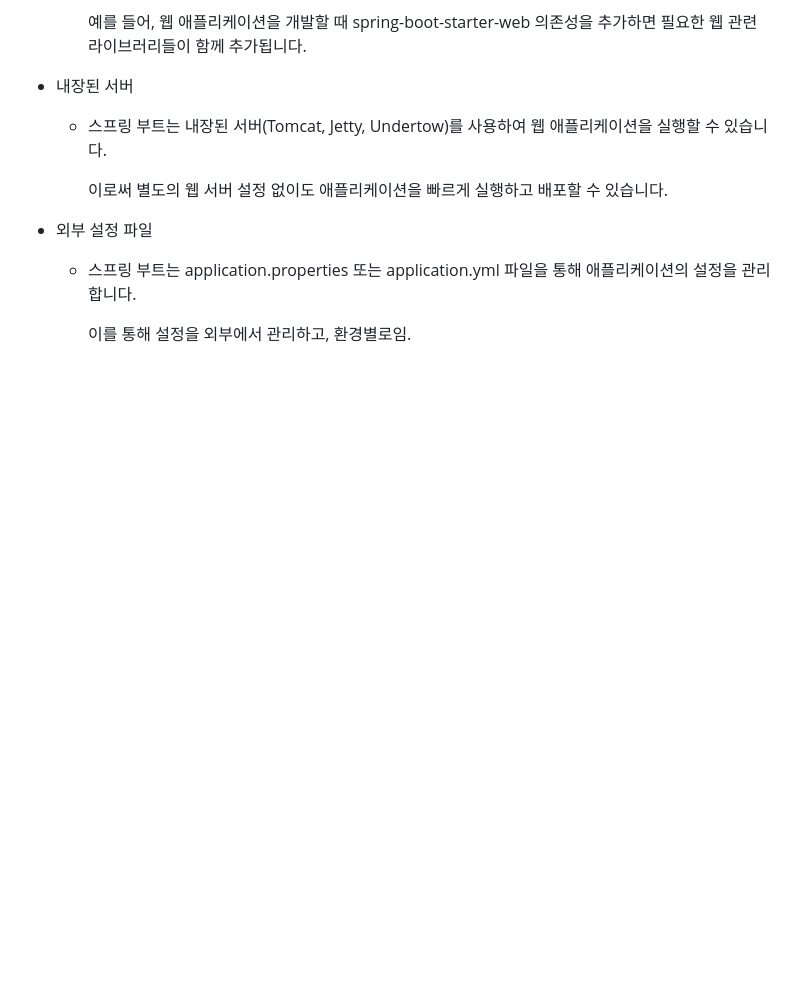
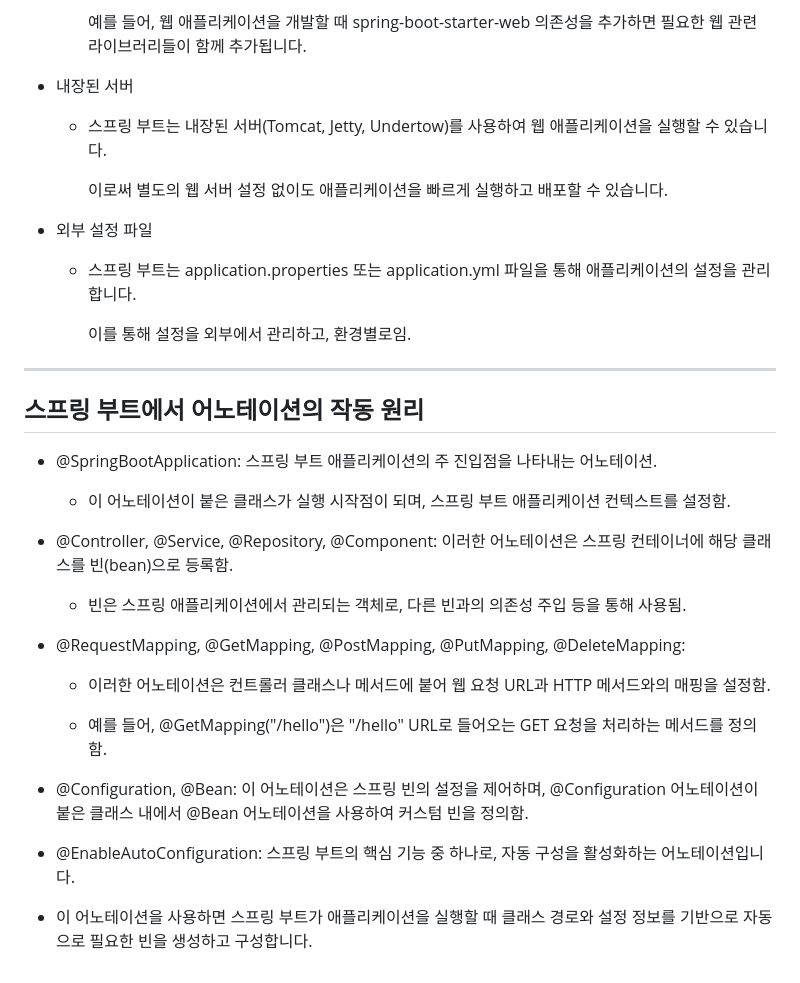
Before and after one commit to parkminseok56/Springboot, a Markdown page: README.md, the part around the change. GitHub-like rendering; blank space fills up the shorter version.

```diff
--- a/README.md
+++ b/README.md
@@ -57,3 +57,25 @@
     - 스프링 부트는 application.properties 또는 application.yml 파일을 통해 애플리케이션의 설정을 관리합니다.
 
       이를 통해 설정을 외부에서 관리하고, 환경별로임.
+
+-----------------------------------------------------
+##  스프링 부트에서 어노테이션의 작동 원리
+
+- @SpringBootApplication: 스프링 부트 애플리케이션의 주 진입점을 나타내는 어노테이션.
+
+    - 이 어노테이션이 붙은 클래스가 실행 시작점이 되며, 스프링 부트 애플리케이션 컨텍스트를 설정함.
+
+- @Controller, @Service, @Repository, @Component: 이러한 어노테이션은 스프링 컨테이너에 해당 클래스를 빈(bean)으로 등록함.
+
+    -  빈은 스프링 애플리케이션에서 관리되는 객체로, 다른 빈과의 의존성 주입 등을 통해 사용됨.
+
+- @RequestMapping, @GetMapping, @PostMapping, @PutMapping, @DeleteMapping:
+  - 이러한 어노테이션은 컨트롤러 클래스나 메서드에 붙어 웹 요청 URL과 HTTP 메서드와의 매핑을 설정함.
+
+  -  예를 들어, @GetMapping("/hello")은 "/hello" URL로 들어오는 GET 요청을 처리하는 메서드를 정의함.
+
+- @Configuration, @Bean: 이 어노테이션은 스프링 빈의 설정을 제어하며, @Configuration 어노테이션이 붙은 클래스 내에서 @Bean 어노테이션을 사용하여 커스텀 빈을 정의함.
+
+- @EnableAutoConfiguration: 스프링 부트의 핵심 기능 중 하나로, 자동 구성을 활성화하는 어노테이션입니다.
+
+-  이 어노테이션을 사용하면 스프링 부트가 애플리케이션을 실행할 때 클래스 경로와 설정 정보를 기반으로 자동으로 필요한 빈을 생성하고 구성합니다.
```
